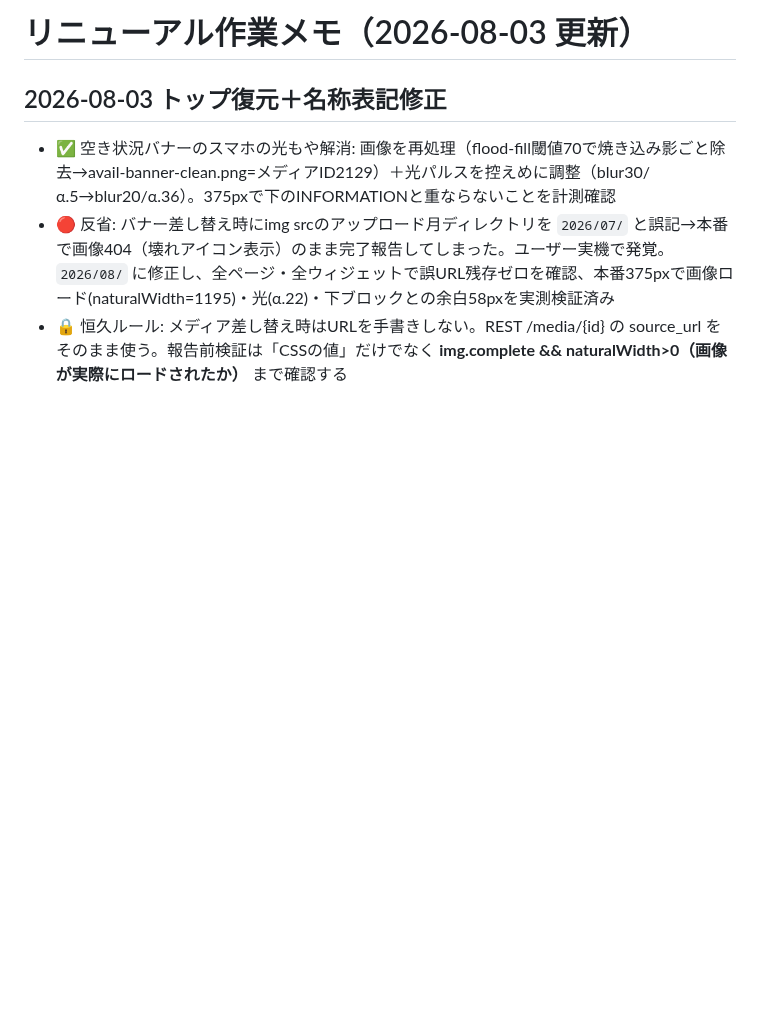
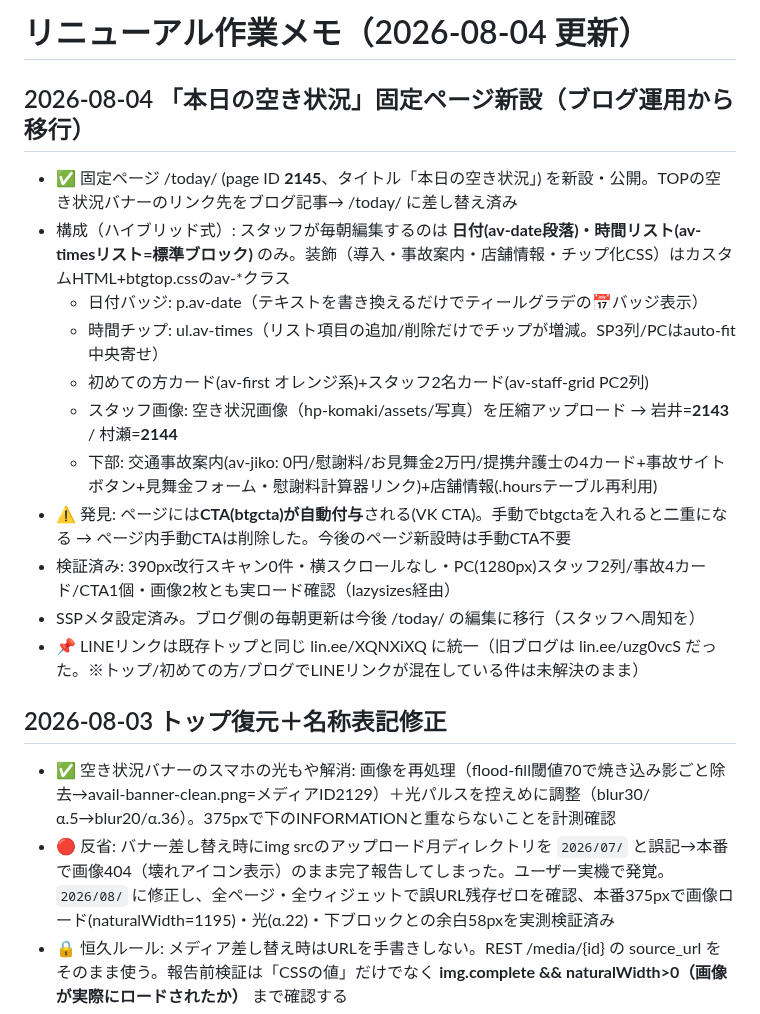
Before and after one commit to BoneTechGroup/btg-komaki-site, a Markdown page: 作業メモ.md, the part around the change. Rendered like a GitHub page; blank space fills up the shorter version.

Commit message:
作業メモ: 本日の空き状況固定ページ(/today/)新設とTOPバナー付け替えを記録
Co-Authored-By: Claude Fable 5 <noreply@anthropic.com>

```diff
--- a/作業メモ.md
+++ b/作業メモ.md
@@ -1,4 +1,17 @@
-# リニューアル作業メモ（2026-08-03 更新）
+# リニューアル作業メモ（2026-08-04 更新）
+
+## 2026-08-04 「本日の空き状況」固定ページ新設（ブログ運用から移行）
+- ✅ 固定ページ /today/ (page ID **2145**、タイトル「本日の空き状況」) を新設・公開。TOPの空き状況バナーのリンク先をブログ記事→ /today/ に差し替え済み
+- 構成（ハイブリッド式）: スタッフが毎朝編集するのは **日付(av-date段落)・時間リスト(av-timesリスト=標準ブロック)** のみ。装飾（導入・事故案内・店舗情報・チップ化CSS）はカスタムHTML+btgtop.cssのav-*クラス
+  - 日付バッジ: p.av-date（テキストを書き換えるだけでティールグラデの📅バッジ表示）
+  - 時間チップ: ul.av-times（リスト項目の追加/削除だけでチップが増減。SP3列/PCはauto-fit中央寄せ）
+  - 初めての方カード(av-first オレンジ系)+スタッフ2名カード(av-staff-grid PC2列)
+  - スタッフ画像: 空き状況画像（hp-komaki/assets/写真）を圧縮アップロード → 岩井=**2143** / 村瀬=**2144**
+  - 下部: 交通事故案内(av-jiko: 0円/慰謝料/お見舞金2万円/提携弁護士の4カード+事故サイトボタン+見舞金フォーム・慰謝料計算器リンク)+店舗情報(.hoursテーブル再利用)
+- ⚠️ 発見: ページには**CTA(btgcta)が自動付与**される(VK CTA)。手動でbtgctaを入れると二重になる → ページ内手動CTAは削除した。今後のページ新設時は手動CTA不要
+- 検証済み: 390px改行スキャン0件・横スクロールなし・PC(1280px)スタッフ2列/事故4カード/CTA1個・画像2枚とも実ロード確認（lazysizes経由）
+- SSPメタ設定済み。ブログ側の毎朝更新は今後 /today/ の編集に移行（スタッフへ周知を）
+- 📌 LINEリンクは既存トップと同じ lin.ee/XQNXiXQ に統一（旧ブログは lin.ee/uzg0vcS だった。※トップ/初めての方/ブログでLINEリンクが混在している件は未解決のまま）
 
 ## 2026-08-03 トップ復元＋名称表記修正
 - ✅ 空き状況バナーのスマホの光もや解消: 画像を再処理（flood-fill閾値70で焼き込み影ごと除去→avail-banner-clean.png=メディアID2129）＋光パルスを控えめに調整（blur30/α.5→blur20/α.36）。375pxで下のINFORMATIONと重ならないことを計測確認
```
